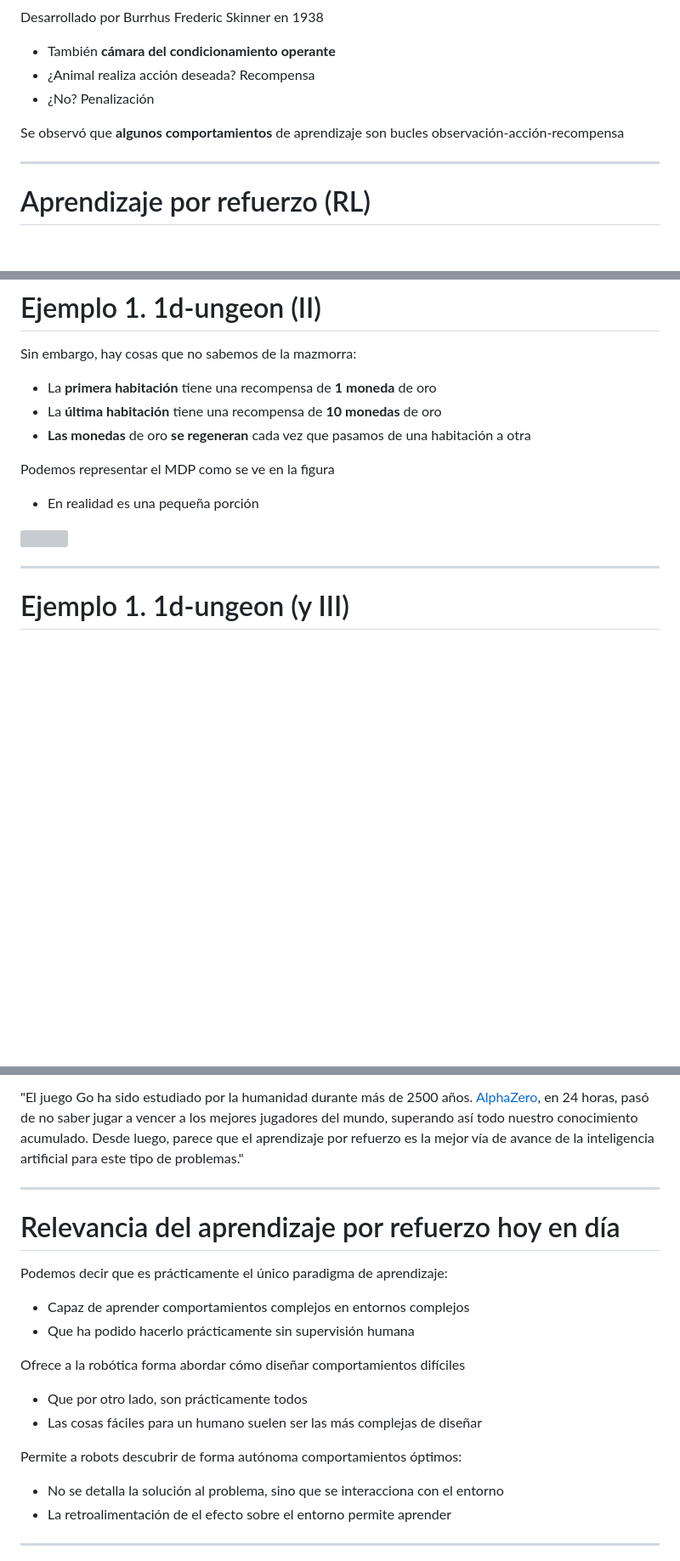
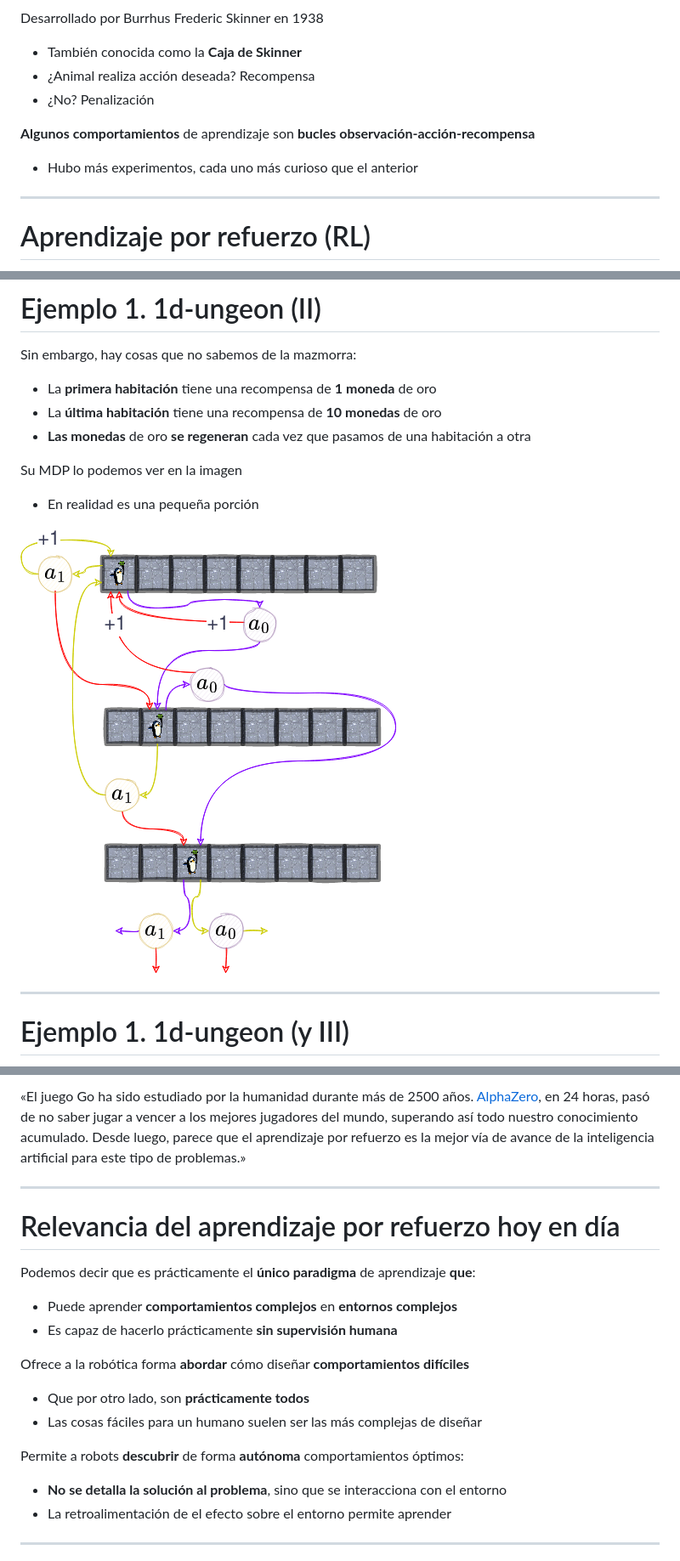
Before and after one commit to laracabrera/robotica, a Markdown page: docs/aprendizaje-por-refuerzo.md, 3 parts joined by grey strips. Shown: that part at 85% size. GitHub-like rendering; pictures changed too: img/t4/1dungeon-2.png (added); blank space fills up the shorter version; grey boxes are pictures that could not be loaded.

Commit message:
Último ya para revisar

```diff
--- a/docs/aprendizaje-por-refuerzo.md
+++ b/docs/aprendizaje-por-refuerzo.md
@@ -66,11 +66,13 @@ math: katex
 
 Desarrollado por Burrhus Frederic Skinner en 1938
 
-- También **cámara del condicionamiento operante**
+- También conocida como la **Caja de Skinner**
 - ¿Animal realiza acción deseada? Recompensa
 - ¿No? Penalización
 
-Se observó que **algunos comportamientos** de aprendizaje son bucles observación-acción-recompensa
+**Algunos comportamientos** de aprendizaje son **bucles observación-acción-recompensa**
+
+- Hubo más experimentos, cada uno más curioso que el anterior
 
 ---
 
@@ -311,14 +314,14 @@ Sin embargo, hay cosas que no sabemos de la mazmorra:
 - La **última habitación** tiene una recompensa de **10 monedas** de oro
 - **Las monedas** de oro **se regeneran** cada vez que pasamos de una habitación a otra
 
-Podemos representar el MDP como se ve en la figura
+Su MDP lo podemos ver en la imagen
 
 - En realidad es una pequeña porción
 
 </div>
 <div class="column">
 
-<img style="margin:0 auto" src="../notebooks/notebooks/images/1dungeon-2.png" />
+<img style="margin:0 auto" src="../img/t4/1dungeon-2.png" />
 </div>
 </div>
 
@@ -778,5 +783,5 @@ Es una combinación de las dos técnicas anteriores<sup>5</sup>, combinando:
 
-   "El juego Go ha sido estudiado por la humanidad durante más de 2500 años. [AlphaZero](https://en.wikipedia.org/wiki/AlphaZero), en 24 horas, pasó de no saber jugar a vencer a los mejores jugadores del mundo, superando así todo nuestro conocimiento acumulado. Desde luego, parece que el aprendizaje por refuerzo es la mejor vía de avance de la inteligencia artificial para este tipo de problemas."
+   «El juego Go ha sido estudiado por la humanidad durante más de 2500 años. [AlphaZero](https://en.wikipedia.org/wiki/AlphaZero), en 24 horas, pasó de no saber jugar a vencer a los mejores jugadores del mundo, superando así todo nuestro conocimiento acumulado. Desde luego, parece que el aprendizaje por refuerzo es la mejor vía de avance de la inteligencia artificial para este tipo de problemas.»
 
 </div>
 
@@ -784,19 +789,19 @@ Es una combinación de las dos técnicas anteriores<sup>5</sup>, combinando:
 
 # Relevancia del aprendizaje por refuerzo hoy en día
 
-Podemos decir que es prácticamente el único paradigma de aprendizaje:
+Podemos decir que es prácticamente el **único paradigma** de aprendizaje **que**:
 
-- Capaz de aprender comportamientos complejos en entornos complejos
-- Que ha podido hacerlo prácticamente sin supervisión humana
+- Puede aprender **comportamientos complejos** en **entornos complejos**
+- Es capaz de hacerlo prácticamente **sin supervisión humana**
 
-Ofrece a la robótica forma abordar cómo diseñar comportamientos difíciles
+Ofrece a la robótica forma **abordar** cómo diseñar **comportamientos difíciles**
 
-- Que por otro lado, son prácticamente todos
+- Que por otro lado, son **prácticamente todos**
 - Las cosas fáciles para un humano suelen ser las más complejas de diseñar
 
-Permite a robots descubrir de forma autónoma comportamientos óptimos:
+Permite a robots **descubrir** de forma **autónoma** comportamientos óptimos:
 
-- No se detalla la solución al problema, sino que se interacciona con el entorno
+- **No se detalla la solución al problema**, sino que se interacciona con el entorno
 - La retroalimentación de el efecto sobre el entorno permite aprender
 
 ---
```
Also changed, not shown: other parts of docs/aprendizaje-por-refuerzo.md (+29 -26 lines).
